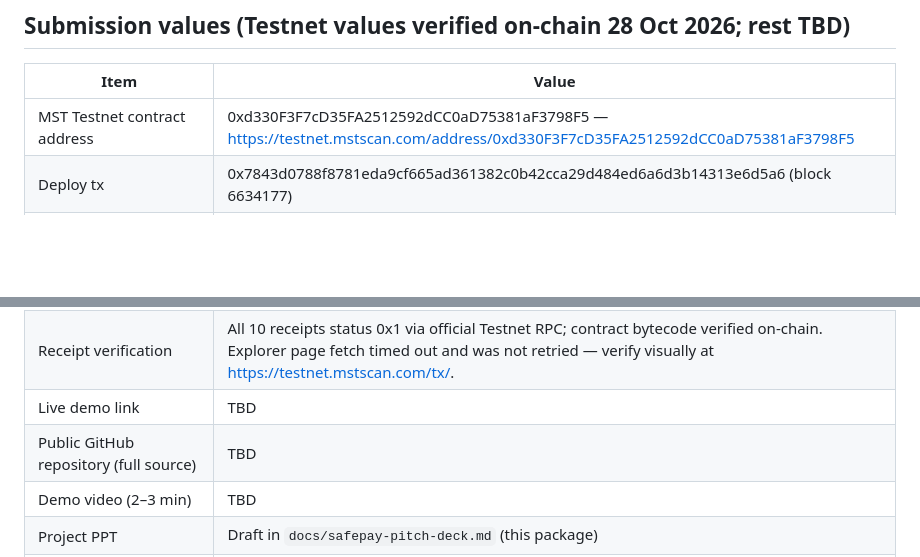
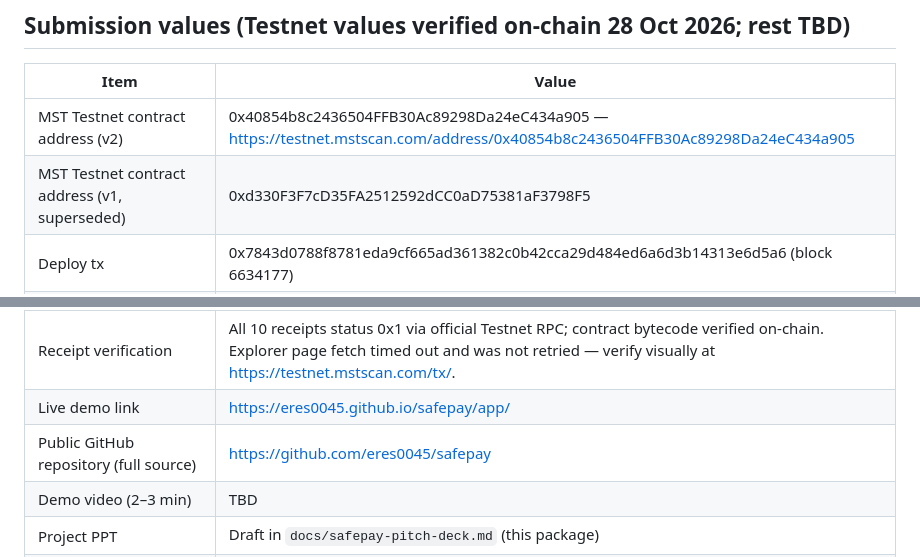
Before and after one commit to eres0045/safepay, a Markdown page: docs/project-documentation.md, 2 parts joined by grey strips. Drawn GitHub-style; blank space fills up the shorter version.

```diff
--- a/docs/project-documentation.md
+++ b/docs/project-documentation.md
@@ -163,7 +163,8 @@ proof. Testnet proof comes only from the deployment and transactions below.
 
 | Item | Value |
 | --- | --- |
-| MST Testnet contract address | 0xd330F3F7cD35FA2512592dCC0aD75381aF3798F5 — https://testnet.mstscan.com/address/0xd330F3F7cD35FA2512592dCC0aD75381aF3798F5 |
+| MST Testnet contract address (v2) | 0x40854b8c2436504FFB30Ac89298Da24eC434a905 — https://testnet.mstscan.com/address/0x40854b8c2436504FFB30Ac89298Da24eC434a905 |
+| MST Testnet contract address (v1, superseded) | 0xd330F3F7cD35FA2512592dCC0aD75381aF3798F5 |
 | Deploy tx | 0x7843d0788f8781eda9cf665ad361382c0b42cca29d484ed6a6d3b14313e6d5a6 (block 6634177) |
 | createEscrow(0) tx | 0xcb04b4620a87c271a81cdecd35c41d3669e0a948aa8fcfa3e7110d474bf02c97 (block 6634184) |
 | fund(0) tx — 1.0 tMSTC | 0x8cc61e2a097946d60ebff2d3bb78d0353dfc3b9dfe6ed56bea16882ff54796f6 (block 6634185) |
@@ -175,8 +176,8 @@ proof. Testnet proof comes only from the deployment and transactions below.
 | fund(1) tx — 0.5 tMSTC | 0x9a04c4d9f47bc1babdc93d2ee33799a161fd0fdde6a7cfaedf38752503abacac (block 6634191) |
 | refund(1) tx — 0.5 tMSTC returned | 0xd64105d11df29d1d0de8c68e550ffe72e30920803412d7a388ed445f471cdb9d (block 6634192) |
 | Receipt verification | All 10 receipts status 0x1 via official Testnet RPC; contract bytecode verified on-chain. Explorer page fetch timed out and was not retried — verify visually at https://testnet.mstscan.com/tx/<hash>. |
-| Live demo link | TBD |
-| Public GitHub repository (full source) | TBD |
+| Live demo link | https://eres0045.github.io/safepay/app/ |
+| Public GitHub repository (full source) | https://github.com/eres0045/safepay |
 | Demo video (2–3 min) | TBD |
 | Project PPT | Draft in `docs/safepay-pitch-deck.md` (this package) |
 | Mainnet deployment details | TBD (organizer-provided funds) |
```
Also changed, not shown: README.md (+57 -48 lines), docs/safepay-pitch-deck.md (+3 -3 lines).
